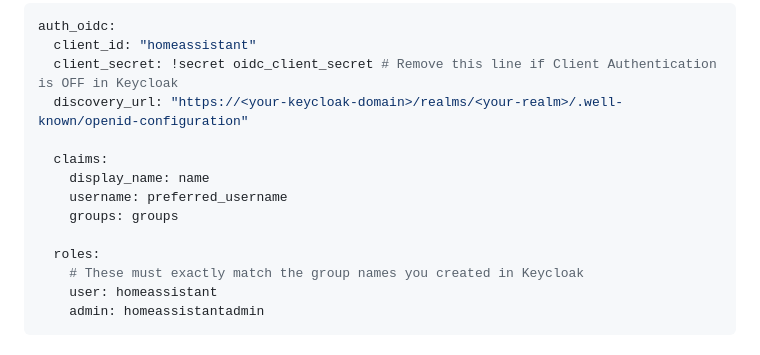
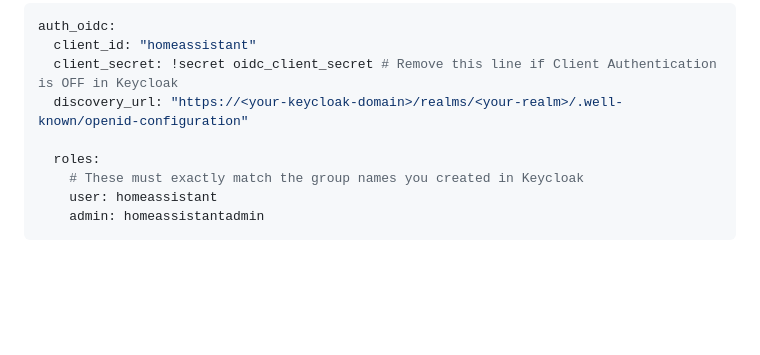
Before and after one commit to christiaangoossens/hass-oidc-auth, a Markdown page: docs/provider-configurations/keycloak.md, the part around the change. Rendered like a GitHub page; blank space fills up the shorter version.

Commit message:
Remove claims section from Keycloak configuration
Removed claims configuration for Keycloak provider because they were all default value.

```diff
--- a/docs/provider-configurations/keycloak.md
+++ b/docs/provider-configurations/keycloak.md
@@ -71,11 +71,6 @@ auth_oidc:
   client_secret: !secret oidc_client_secret # Remove this line if Client Authentication is OFF in Keycloak
   discovery_url: "https://<your-keycloak-domain>/realms/<your-realm>/.well-known/openid-configuration"
 
-  claims:
-    display_name: name
-    username: preferred_username
-    groups: groups
-
   roles:
     # These must exactly match the group names you created in Keycloak
     user: homeassistant
```
